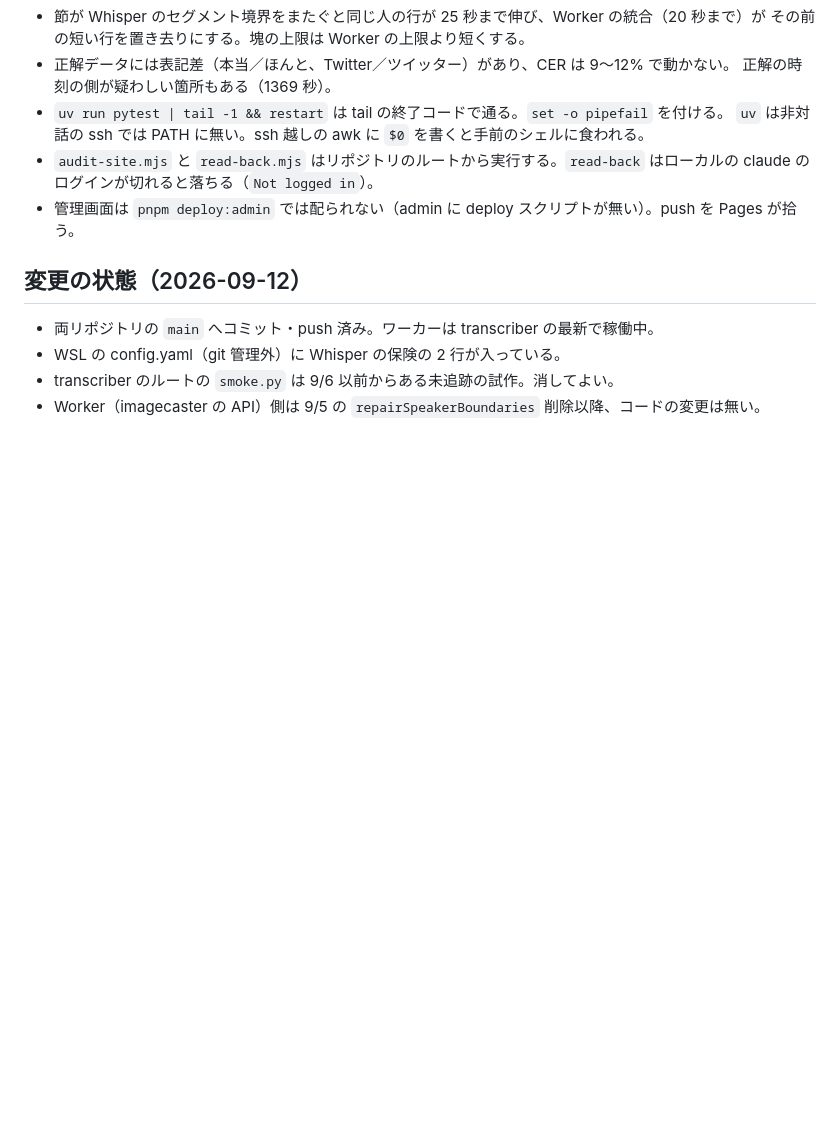
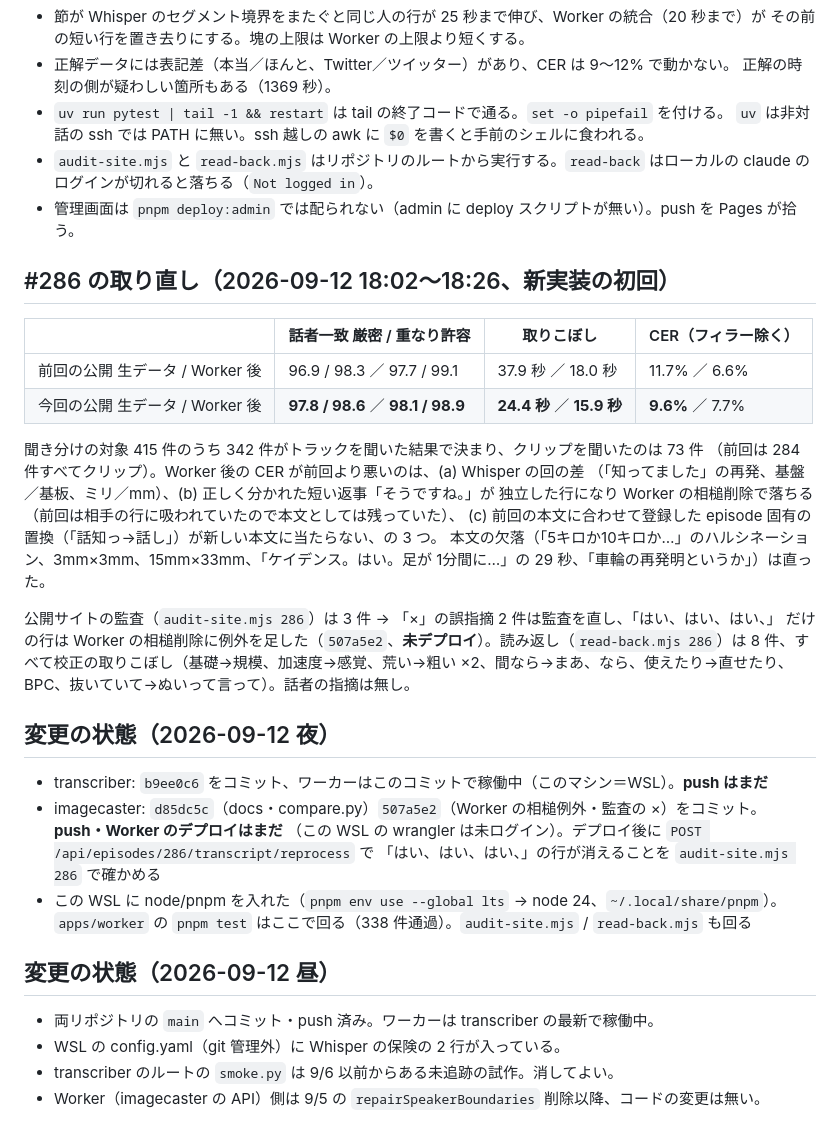
Before and after one commit to sngazm/imagecaster, a Markdown page: docs/TRANSCRIPT-QUALITY-HANDOFF.md, the part around the change. Rendered like a GitHub page; blank space fills up the shorter version.

Commit message:
docs: #286 取り直しの結果と、未デプロイ・未 push の状態を引き継ぎメモに書く
Co-Authored-By: Claude Fable 5.1 <noreply@anthropic.com>

```diff
--- a/docs/TRANSCRIPT-QUALITY-HANDOFF.md
+++ b/docs/TRANSCRIPT-QUALITY-HANDOFF.md
@@ -229,7 +229,36 @@ node scripts/read-back.mjs 281
   claude のログインが切れると落ちる（`Not logged in`）。
 - 管理画面は `pnpm deploy:admin` では配られない（admin に deploy スクリプトが無い）。push を Pages が拾う。
 
-## 変更の状態（2026-09-12）
+## #286 の取り直し（2026-09-12 18:02〜18:26、新実装の初回）
+
+| | 話者一致 厳密 / 重なり許容 | 取りこぼし | CER（フィラー除く） |
+|---|---|---|---|
+| 前回の公開 生データ / Worker 後 | 96.9 / 98.3 ／ 97.7 / 99.1 | 37.9 秒 ／ 18.0 秒 | 11.7% ／ 6.6% |
+| 今回の公開 生データ / Worker 後 | **97.8 / 98.6** ／ **98.1 / 98.9** | **24.4 秒** ／ **15.9 秒** | **9.6%** ／ 7.7% |
+
+聞き分けの対象 415 件のうち 342 件がトラックを聞いた結果で決まり、クリップを聞いたのは 73 件
+（前回は 284 件すべてクリップ）。Worker 後の CER が前回より悪いのは、(a) Whisper の回の差
+（「知ってました」の再発、基盤／基板、ミリ／mm）、(b) 正しく分かれた短い返事「そうですね。」が
+独立した行になり Worker の相槌削除で落ちる（前回は相手の行に吸われていたので本文としては残っていた）、
+(c) 前回の本文に合わせて登録した episode 固有の置換（「話知っ→話し」）が新しい本文に当たらない、の 3 つ。
+本文の欠落（「5キロか10キロか…」のハルシネーション、3mm×3mm、15mm×33mm、「ケイデンス。はい。足が
+1分間に…」の 29 秒、「車輪の再発明というか」）は直った。
+
+公開サイトの監査（`audit-site.mjs 286`）は 3 件 → 「×」の誤指摘 2 件は監査を直し、「はい、はい、はい、」
+だけの行は Worker の相槌削除に例外を足した（`507a5e2`、**未デプロイ**）。読み返し（`read-back.mjs 286`）は
+8 件、すべて校正の取りこぼし（基礎→規模、加速度→感覚、荒い→粗い ×2、間なら→まあ、なら、使えたり→直せたり、
+BPC、抜いていて→ぬいって言って）。話者の指摘は無し。
+
+## 変更の状態（2026-09-12 夜）
+
+- transcriber: `b9ee0c6` をコミット、ワーカーはこのコミットで稼働中（このマシン＝WSL）。**push はまだ**
+- imagecaster: `d85dc5c`（docs・compare.py）`507a5e2`（Worker の相槌例外・監査の ×）をコミット。**push・Worker のデプロイはまだ**
+  （この WSL の wrangler は未ログイン）。デプロイ後に `POST /api/episodes/286/transcript/reprocess` で
+  「はい、はい、はい、」の行が消えることを `audit-site.mjs 286` で確かめる
+- この WSL に node/pnpm を入れた（`pnpm env use --global lts` → node 24、`~/.local/share/pnpm`）。
+  `apps/worker` の `pnpm test` はここで回る（338 件通過）。`audit-site.mjs` / `read-back.mjs` も回る
+
+## 変更の状態（2026-09-12 昼）
 
 - 両リポジトリの `main` へコミット・push 済み。ワーカーは transcriber の最新で稼働中。
 - WSL の config.yaml（git 管理外）に Whisper の保険の 2 行が入っている。
```
